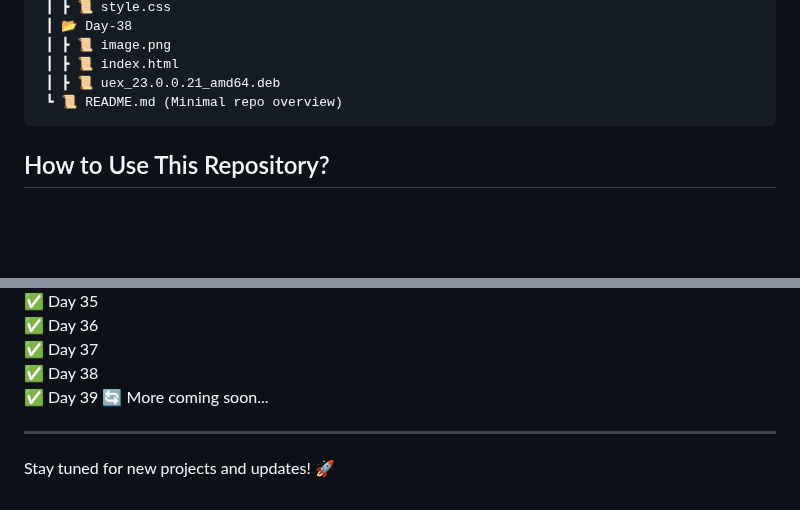
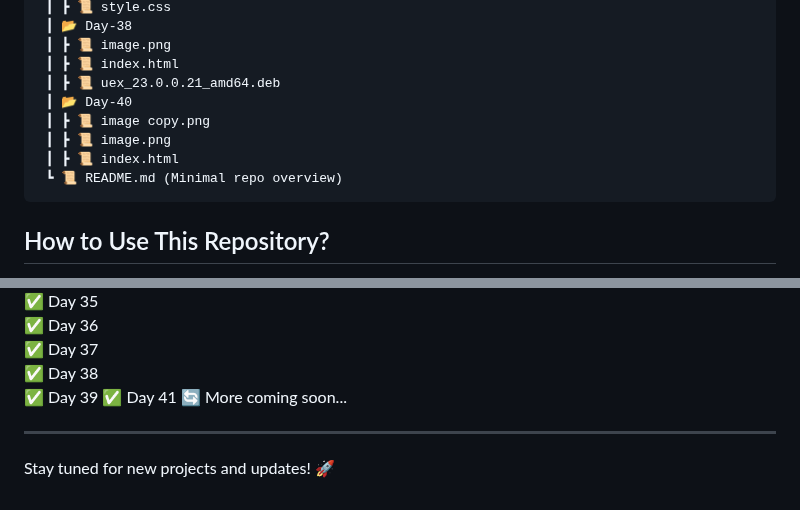
Before and after one commit to RajputGourish/WebDev-Journey, a Markdown page: Readme.md, 2 parts joined by grey strips. Rendered like a GitHub page; blank space fills up the shorter version.

````diff
--- a/Readme.md
+++ b/Readme.md
@@ -133,6 +133,10 @@ This repository documents my daily progress in learning and building projects re
  ┃ ┣ 📜 image.png
  ┃ ┣ 📜 index.html
  ┃ ┣ 📜 uex_23.0.0.21_amd64.deb
+ ┃ 📂 Day-40
+ ┃ ┣ 📜 image copy.png
+ ┃ ┣ 📜 image.png
+ ┃ ┣ 📜 index.html
  ┗ 📜 README.md (Minimal repo overview)
 ```
 
@@ -180,6 +184,7 @@ This repository documents my daily progress in learning and building projects re
 ✅ Day 37
 ✅ Day 38
 ✅ Day 39
+✅ Day 41
 🔄 More coming soon...
 
 ---
````
